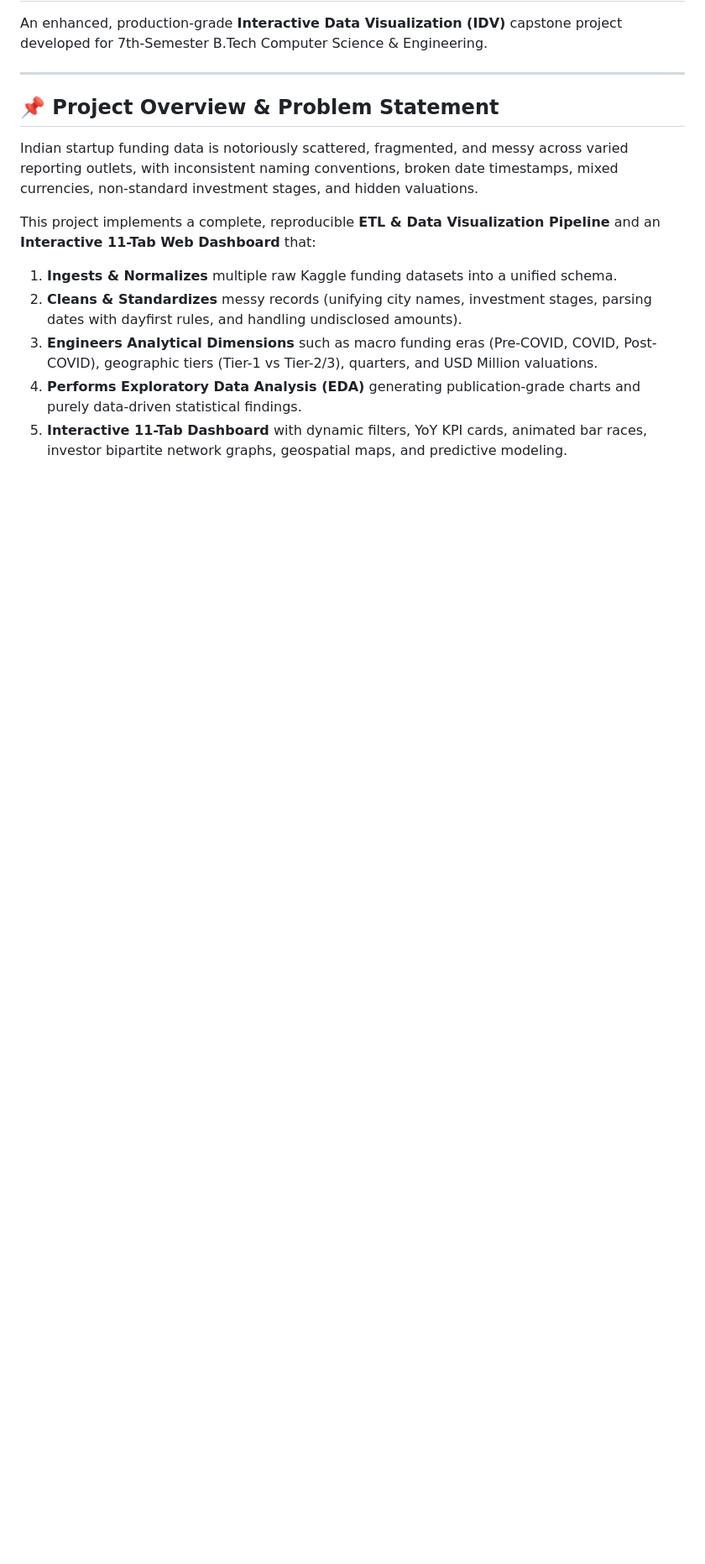
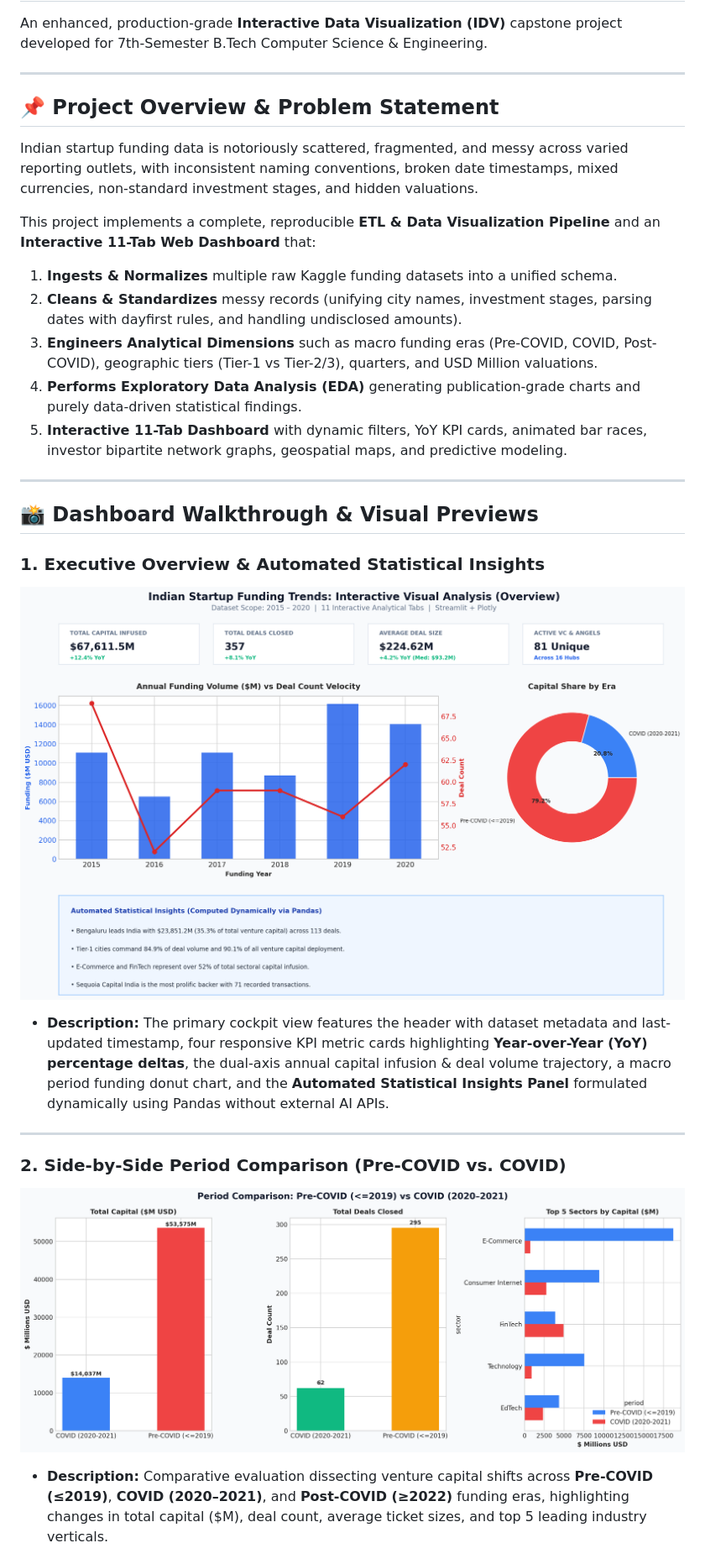
Before and after one commit to anmolrupak2005/indian-startup-funding-idv, a Markdown page: README.md, the part around one of its changes. Shown at 84% size. Drawn GitHub-style; pictures changed too: screenshots/01_dashboard_overview.png (added), screenshots/02_period_comparison.png (added); blank space fills up the shorter version.

Commit message:
docs: add dashboard UI screenshots and visual walkthrough descriptions

```diff
--- a/README.md
+++ b/README.md
@@ -14,3 +14,18 @@ This project implements a complete, reproducible **ETL & Data Visualization Pipe
 3. **Engineers Analytical Dimensions** such as macro funding eras (Pre-COVID, COVID, Post-COVID), geographic tiers (Tier-1 vs Tier-2/3), quarters, and USD Million valuations.
 4. **Performs Exploratory Data Analysis (EDA)** generating publication-grade charts and purely data-driven statistical findings.
 5. **Interactive 11-Tab Dashboard** with dynamic filters, YoY KPI cards, animated bar races, investor bipartite network graphs, geospatial maps, and predictive modeling.
+
+---
+
+## 📸 Dashboard Walkthrough & Visual Previews
+
+### 1. Executive Overview & Automated Statistical Insights
+![Dashboard Overview](screenshots/01_dashboard_overview.png)
+* **Description:** The primary cockpit view features the header with dataset metadata and last-updated timestamp, four responsive KPI metric cards highlighting **Year-over-Year (YoY) percentage deltas**, the dual-axis annual capital infusion & deal volume trajectory, a macro period funding donut chart, and the **Automated Statistical Insights Panel** formulated dynamically using Pandas without external AI APIs.
+
+---
+
+### 2. Side-by-Side Period Comparison (Pre-COVID vs. COVID)
+![Period Comparison](screenshots/02_period_comparison.png)
+* **Description:** Comparative evaluation dissecting venture capital shifts across **Pre-COVID (≤2019)**, **COVID (2020–2021)**, and **Post-COVID (≥2022)** funding eras, highlighting changes in total capital ($M), deal count, average ticket sizes, and top 5 leading industry verticals.
+
```
Also changed, not shown: other parts of README.md (+30 -1 lines), screenshots/03_deal_size_segmentation.png (added), screenshots/04_investor_network.png (added), screenshots/05_predictive_forecast.png (added), screenshots/06_pipeline_architecture.png (added), 1 other file.
